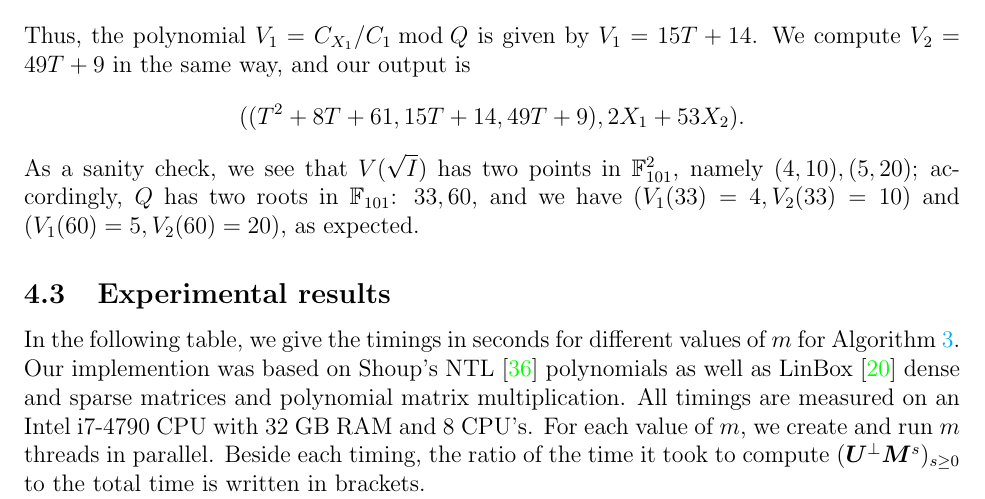
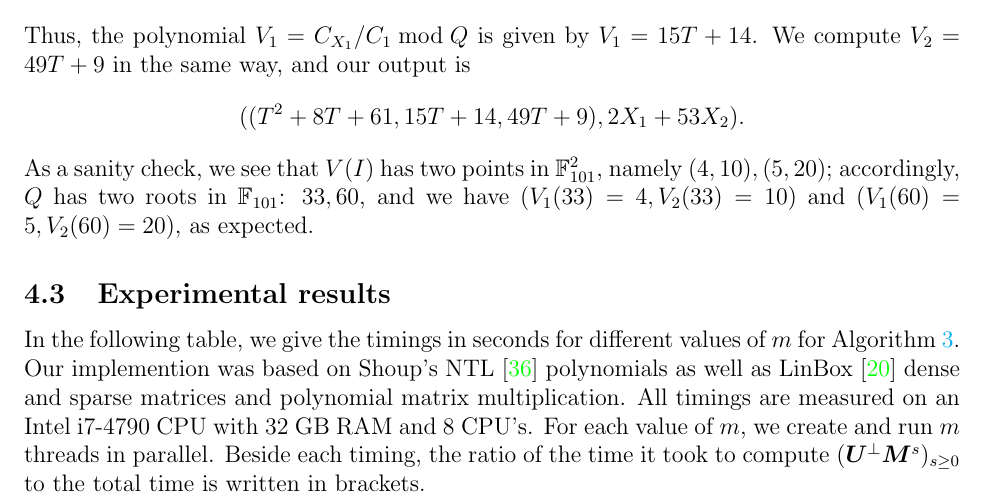
Before and after one commit to ke456/block-sparse-FGLM, a LaTeX thesis (thesis/thesis.tex): part of page 27 of 44, cut so that both start at the same text. Compiled offline with pdfLaTeX.

Commit message:
remove sqrt

```diff
--- a/thesis/thesis.tex
+++ b/thesis/thesis.tex
@@ -2037,7 +2037,7 @@ We compute $V_2= 49T+9$ in the same way,
 and our output is
 $$((T^2+8T+61, 15T+14, 49T+9), 2X_1 + 53 X_2).$$
 As a sanity check, we see that
-$V(\sqrt I)$ has two points in $\F_{101}^2$, namely $(4,10),(5,20)$;
+$V( I)$ has two points in $\F_{101}^2$, namely $(4,10),(5,20)$;
 accordingly, $Q$ has two roots
 in $\F_{101}$: $33,60$, and we have $(V_1(33) = 4, V_2(33) = 10)$
 and $(V_1(60) = 5, V_2(60) = 20)$, as
```
